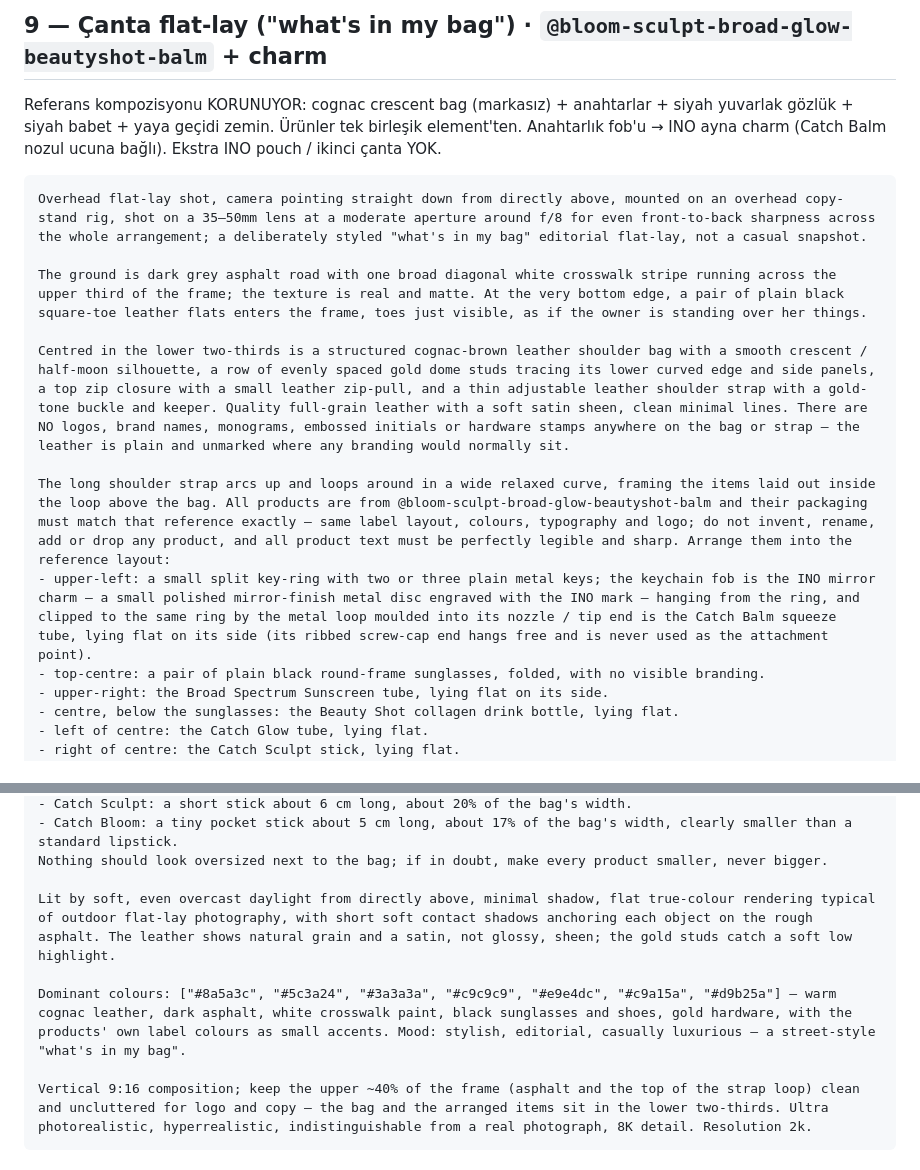
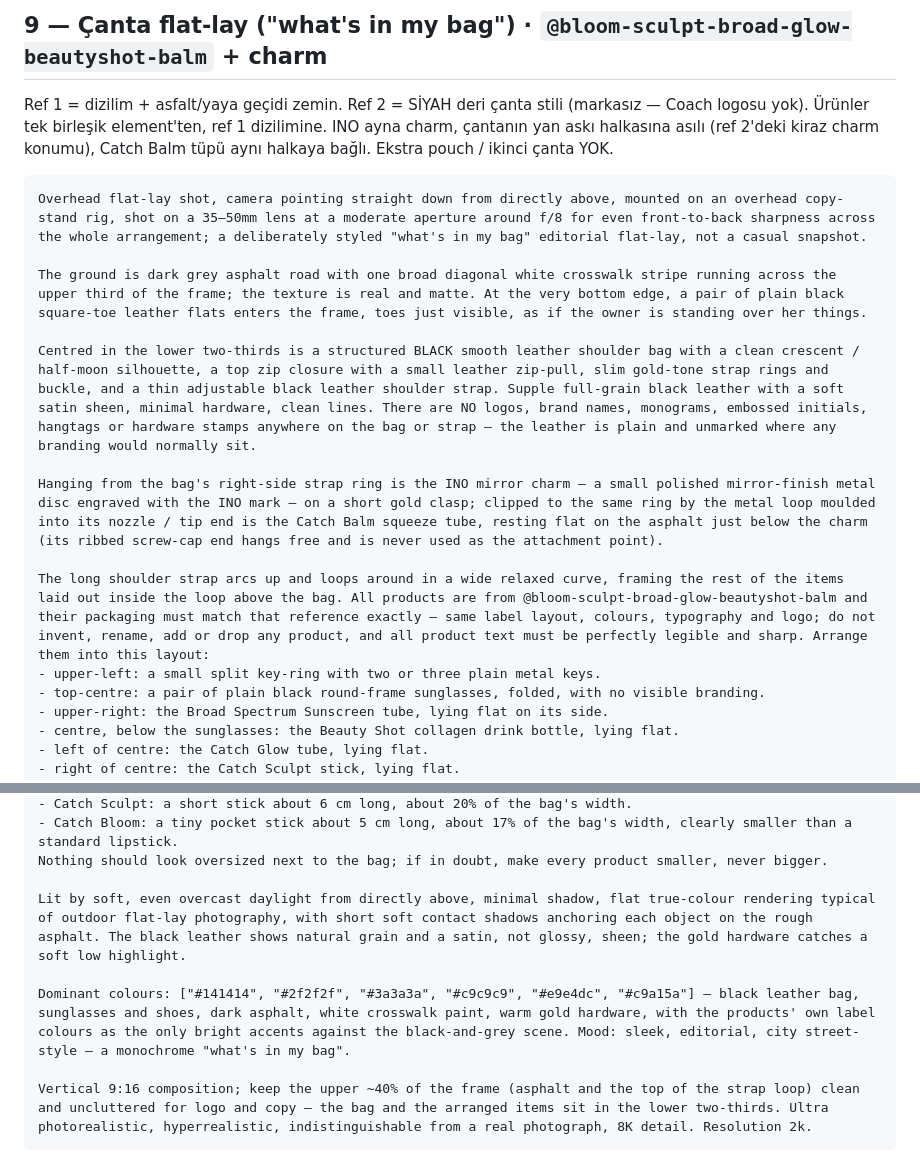
Before and after one commit to ufukkyavuz/inocosmetic-ad, a Markdown page: sehir-kurumsal-kadin-promptlar.md, 2 parts joined by grey strips. Rendered like a GitHub page.

Commit message:
update: 9. konsept — siyah deri çanta (ref 2 stili, markasız) + ref 1 asfalt dizilimi
Cognac -> siyah çanta, stud kaldırıldı. INO ayna charm çantanın yan askı
halkasına asılı (ref 2 kiraz charm konumu), Catch Balm aynı halkada.
Palet siyah/gri/beyaz/altın olarak güncellendi.

Co-Authored-By: Claude Sonnet 5 <noreply@anthropic.com>

````diff
--- a/sehir-kurumsal-kadin-promptlar.md
+++ b/sehir-kurumsal-kadin-promptlar.md
@@ -187,17 +187,19 @@ Vertical 9:16 composition; keep the upper 40% of the frame as low-detail negativ
 
 ## 9 — Çanta flat-lay ("what's in my bag") · `@bloom-sculpt-broad-glow-beautyshot-balm` + charm
 
-Referans kompozisyonu KORUNUYOR: cognac crescent bag (markasız) + anahtarlar + siyah yuvarlak gözlük + siyah babet + yaya geçidi zemin. Ürünler tek birleşik element'ten. Anahtarlık fob'u → INO ayna charm (Catch Balm nozul ucuna bağlı). Ekstra INO pouch / ikinci çanta YOK.
+Ref 1 = dizilim + asfalt/yaya geçidi zemin. Ref 2 = SİYAH deri çanta stili (markasız — Coach logosu yok). Ürünler tek birleşik element'ten, ref 1 dizilimine. INO ayna charm, çantanın yan askı halkasına asılı (ref 2'deki kiraz charm konumu), Catch Balm tüpü aynı halkaya bağlı. Ekstra pouch / ikinci çanta YOK.
 
 ```
 Overhead flat-lay shot, camera pointing straight down from directly above, mounted on an overhead copy-stand rig, shot on a 35–50mm lens at a moderate aperture around f/8 for even front-to-back sharpness across the whole arrangement; a deliberately styled "what's in my bag" editorial flat-lay, not a casual snapshot.
 
 The ground is dark grey asphalt road with one broad diagonal white crosswalk stripe running across the upper third of the frame; the texture is real and matte. At the very bottom edge, a pair of plain black square-toe leather flats enters the frame, toes just visible, as if the owner is standing over her things.
 
-Centred in the lower two-thirds is a structured cognac-brown leather shoulder bag with a smooth crescent / half-moon silhouette, a row of evenly spaced gold dome studs tracing its lower curved edge and side panels, a top zip closure with a small leather zip-pull, and a thin adjustable leather shoulder strap with a gold-tone buckle and keeper. Quality full-grain leather with a soft satin sheen, clean minimal lines. There are NO logos, brand names, monograms, embossed initials or hardware stamps anywhere on the bag or strap — the leather is plain and unmarked where any branding would normally sit.
+Centred in the lower two-thirds is a structured BLACK smooth leather shoulder bag with a clean crescent / half-moon silhouette, a top zip closure with a small leather zip-pull, slim gold-tone strap rings and buckle, and a thin adjustable black leather shoulder strap. Supple full-grain black leather with a soft satin sheen, minimal hardware, clean lines. There are NO logos, brand names, monograms, embossed initials, hangtags or hardware stamps anywhere on the bag or strap — the leather is plain and unmarked where any branding would normally sit.
 
-The long shoulder strap arcs up and loops around in a wide relaxed curve, framing the items laid out inside the loop above the bag. All products are from @bloom-sculpt-broad-glow-beautyshot-balm and their packaging must match that reference exactly — same label layout, colours, typography and logo; do not invent, rename, add or drop any product, and all product text must be perfectly legible and sharp. Arrange them into the reference layout:
-- upper-left: a small split key-ring with two or three plain metal keys; the keychain fob is the INO mirror charm — a small polished mirror-finish metal disc engraved with the INO mark — hanging from the ring, and clipped to the same ring by the metal loop moulded into its nozzle / tip end is the Catch Balm squeeze tube, lying flat on its side (its ribbed screw-cap end hangs free and is never used as the attachment point).
+Hanging from the bag's right-side strap ring is the INO mirror charm — a small polished mirror-finish metal disc engraved with the INO mark — on a short gold clasp; clipped to the same ring by the metal loop moulded into its nozzle / tip end is the Catch Balm squeeze tube, resting flat on the asphalt just below the charm (its ribbed screw-cap end hangs free and is never used as the attachment point).
+
+The long shoulder strap arcs up and loops around in a wide relaxed curve, framing the rest of the items laid out inside the loop above the bag. All products are from @bloom-sculpt-broad-glow-beautyshot-balm and their packaging must match that reference exactly — same label layout, colours, typography and logo; do not invent, rename, add or drop any product, and all product text must be perfectly legible and sharp. Arrange them into this layout:
+- upper-left: a small split key-ring with two or three plain metal keys.
 - top-centre: a pair of plain black round-frame sunglasses, folded, with no visible branding.
 - upper-right: the Broad Spectrum Sunscreen tube, lying flat on its side.
 - centre, below the sunglasses: the Beauty Shot collagen drink bottle, lying flat.
@@ -213,9 +215,9 @@ Product sizes, all judged against the bag (about 30 cm across at its widest) and
 - Catch Bloom: a tiny pocket stick about 5 cm long, about 17% of the bag's width, clearly smaller than a standard lipstick.
 Nothing should look oversized next to the bag; if in doubt, make every product smaller, never bigger.
 
-Lit by soft, even overcast daylight from directly above, minimal shadow, flat true-colour rendering typical of outdoor flat-lay photography, with short soft contact shadows anchoring each object on the rough asphalt. The leather shows natural grain and a satin, not glossy, sheen; the gold studs catch a soft low highlight.
+Lit by soft, even overcast daylight from directly above, minimal shadow, flat true-colour rendering typical of outdoor flat-lay photography, with short soft contact shadows anchoring each object on the rough asphalt. The black leather shows natural grain and a satin, not glossy, sheen; the gold hardware catches a soft low highlight.
 
-Dominant colours: ["#8a5a3c", "#5c3a24", "#3a3a3a", "#c9c9c9", "#e9e4dc", "#c9a15a", "#d9b25a"] — warm cognac leather, dark asphalt, white crosswalk paint, black sunglasses and shoes, gold hardware, with the products' own label colours as small accents. Mood: stylish, editorial, casually luxurious — a street-style "what's in my bag".
+Dominant colours: ["#141414", "#2f2f2f", "#3a3a3a", "#c9c9c9", "#e9e4dc", "#c9a15a"] — black leather bag, sunglasses and shoes, dark asphalt, white crosswalk paint, warm gold hardware, with the products' own label colours as the only bright accents against the black-and-grey scene. Mood: sleek, editorial, city street-style — a monochrome "what's in my bag".
 
 Vertical 9:16 composition; keep the upper ~40% of the frame (asphalt and the top of the strap loop) clean and uncluttered for logo and copy — the bag and the arranged items sit in the lower two-thirds. Ultra photorealistic, hyperrealistic, indistinguishable from a real photograph, 8K detail. Resolution 2k.
 ```
````
